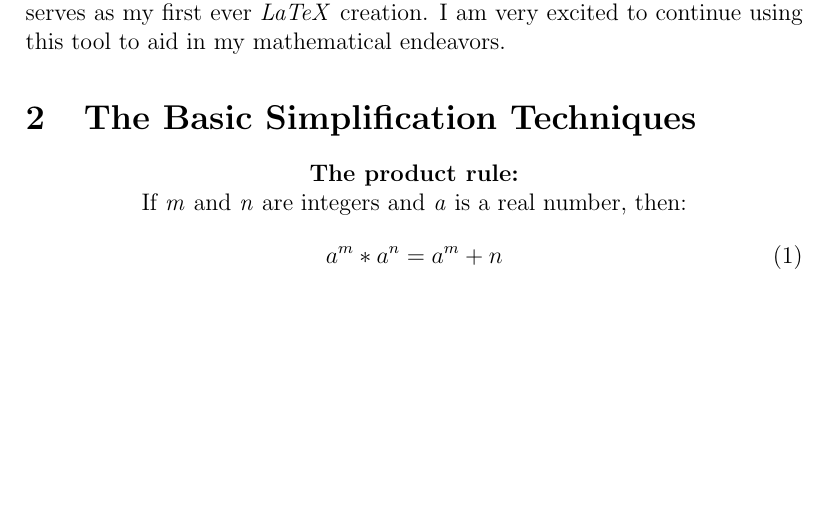
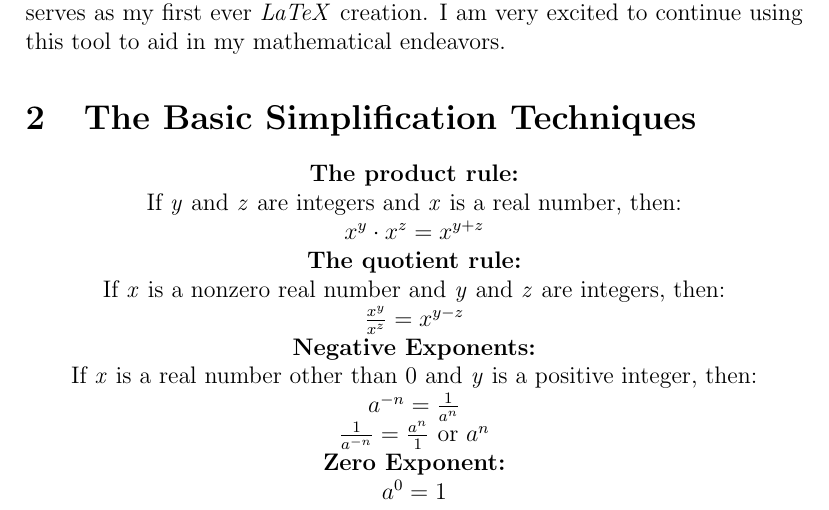
Before and after one commit to sbove21/latex-notes-for-math, a LaTeX document (Algebra/Simplifying Exponents With Common Bases.tex): part of the page, cut so that both start at the same text, the shorter picture padded with empty space. Compiled offline with pdfLaTeX.

Commit message:
added the basic exponent simplification rules

```diff
--- a/Algebra/Simplifying Exponents With Common Bases.tex
+++ b/Algebra/Simplifying Exponents With Common Bases.tex
@@ -22,10 +22,28 @@
 	\centering
 	\textbf{The product rule:}
 
-	If \textit{m} and \textit{n} are integers and \textit{a} is a real number, then:
-	\begin{equation}
-		a^m * a^n = a^m+n
-	\end{equation}
+	If \textit{y} and \textit{z} are integers and \textit{x} is a real number, then:
+
+	$x^y \cdot x^z = x^{y+z}$
+
+	\textbf{The quotient rule:}
+
+	If \textit{x} is a nonzero real number and \textit{y} and \textit{z} are integers, then:
+
+	$\frac{x^y}{x^z} = x^{y-z}$
+
+	\textbf{Negative Exponents:}
+
+	If \textit{x} is a real number other than 0 and \textit{y} is a positive integer, then:
+
+	$a^{-n}=\frac{1}{a^n}$ \\ $\frac{1}{a^{-n}}=\frac{a^n}{1}$ or $a^n$
+
+	\textbf{Zero Exponent:}
+
+	$a^0 = 1$
+
+
+
 
 
 
```
Also changed, not shown: Algebra/Simplifying Exponents With Common Bases.pdf.
